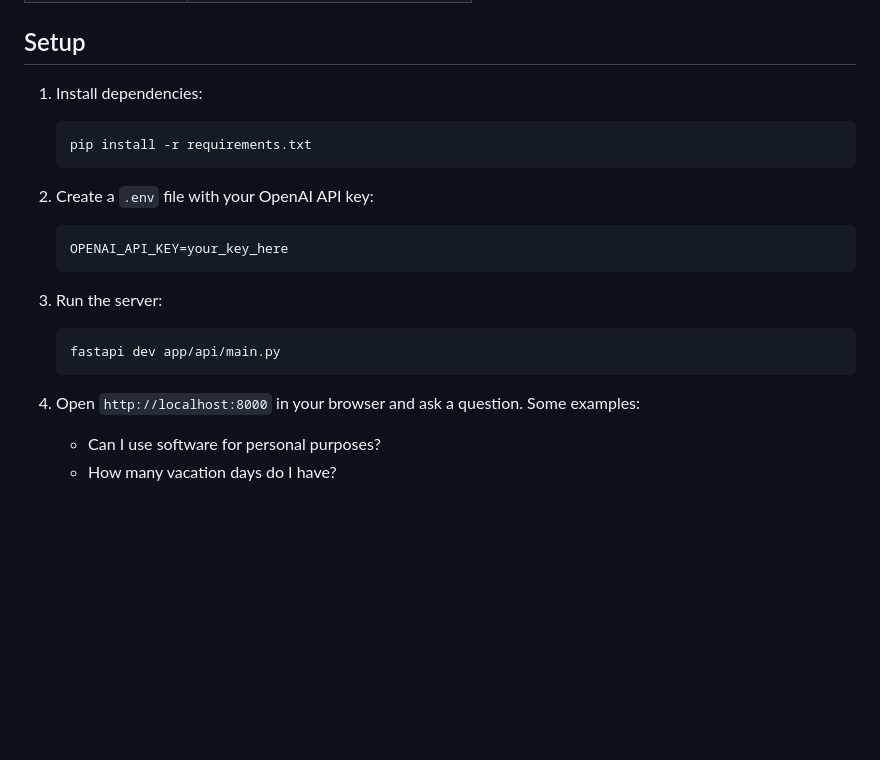
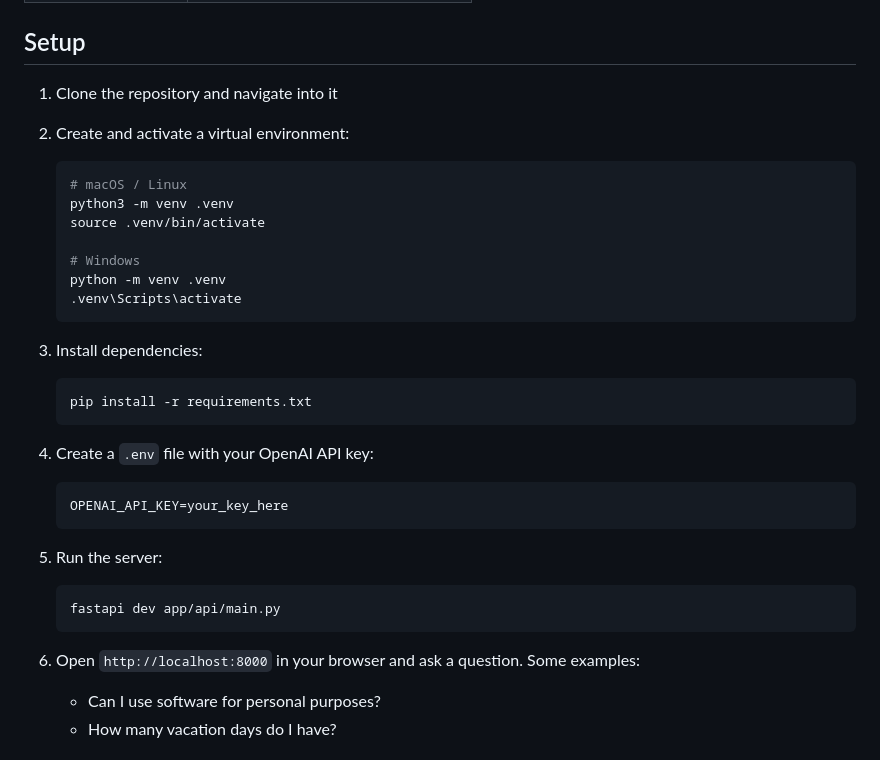
Before and after one commit to javiervav/Internal-Policy-RAG, a Markdown page: README.md, the part around the change. Rendered like a GitHub page; blank space fills up the shorter version.

````diff
--- a/README.md
+++ b/README.md
@@ -87,22 +87,36 @@ The `Container` class wires together all concrete implementations and injects th
 
 ## Setup
 
-1. Install dependencies:
+1. Clone the repository and navigate into it
+
+
+2. Create and activate a virtual environment:
+   ```bash
+   # macOS / Linux
+   python3 -m venv .venv
+   source .venv/bin/activate
+
+   # Windows
+   python -m venv .venv
+   .venv\Scripts\activate
+   ```
+
+3. Install dependencies:
    ```bash
    pip install -r requirements.txt
    ```
 
-2. Create a `.env` file with your OpenAI API key:
+4. Create a `.env` file with your OpenAI API key:
    ```
    OPENAI_API_KEY=your_key_here
    ```
 
-3. Run the server:
+5. Run the server:
    ```bash
    fastapi dev app/api/main.py
    ```
 
-4. Open `http://localhost:8000` in your browser and ask a question. Some examples:
+6. Open `http://localhost:8000` in your browser and ask a question. Some examples:
    - Can I use software for personal purposes?
    - How many vacation days do I have?
 
````
